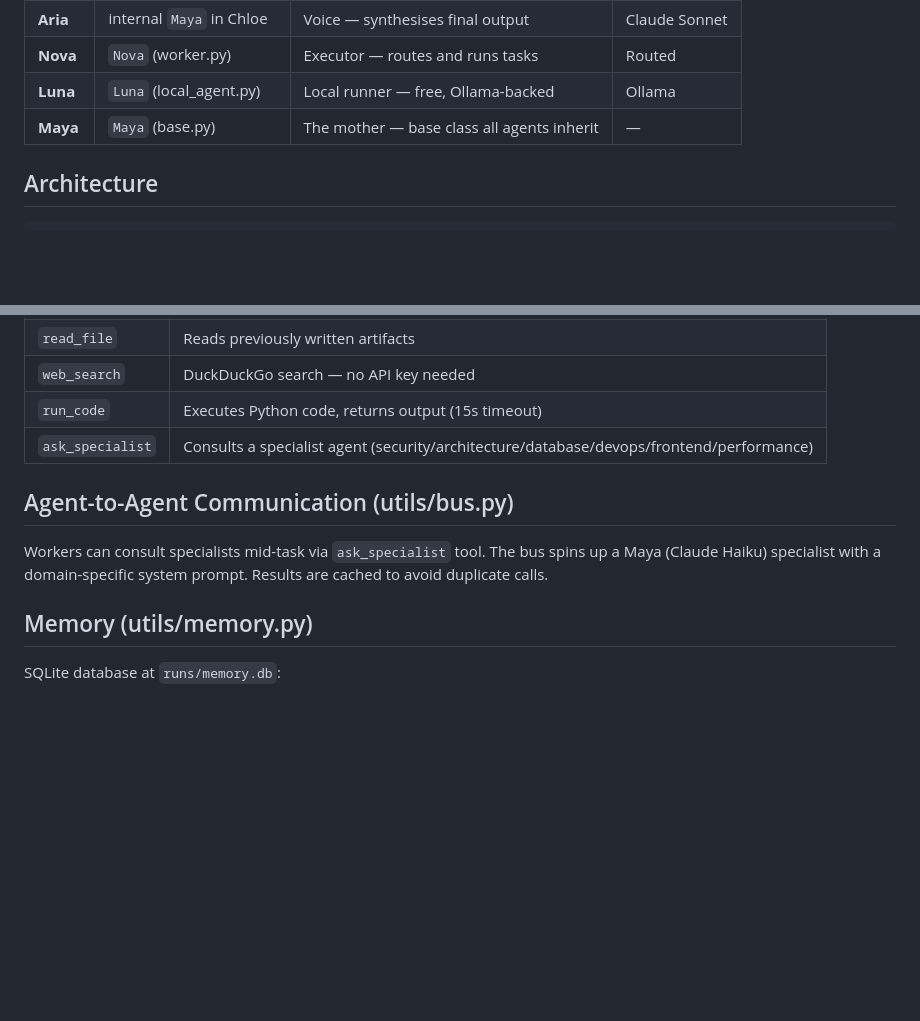
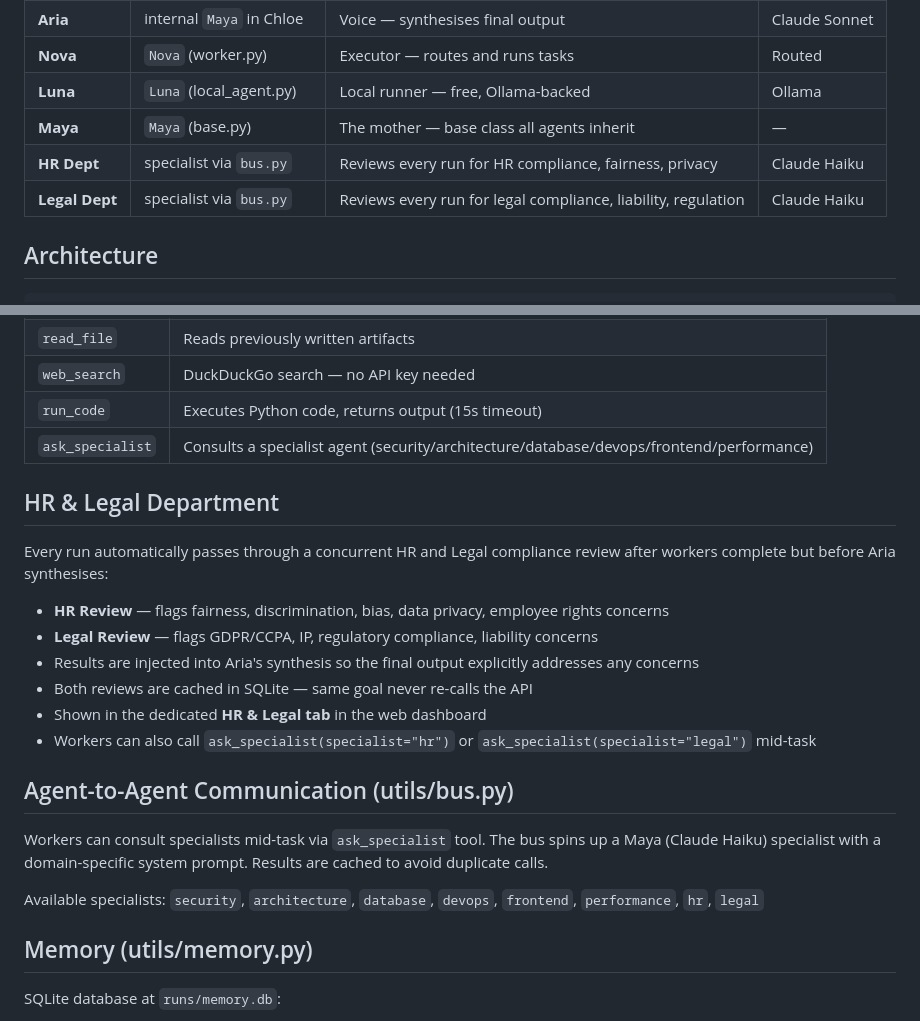
Before and after one commit to maximizeap-lab/agent-ecosystem, a Markdown page: CLAUDE.md, 2 parts joined by grey strips. GitHub-like rendering; blank space fills up the shorter version.

Commit message:
Update CLAUDE.md: document HR & Legal department
Co-Authored-By: Claude Sonnet 4.6 <noreply@anthropic.com>

```diff
--- a/CLAUDE.md
+++ b/CLAUDE.md
@@ -56,6 +56,8 @@ Decomposes goals into subtasks, routes them to the most efficient model, and syn
 | **Nova** | `Nova` (worker.py) | Executor — routes and runs tasks | Routed |
 | **Luna** | `Luna` (local_agent.py) | Local runner — free, Ollama-backed | Ollama |
 | **Maya** | `Maya` (base.py) | The mother — base class all agents inherit | — |
+| **HR Dept** | specialist via `bus.py` | Reviews every run for HR compliance, fairness, privacy | Claude Haiku |
+| **Legal Dept** | specialist via `bus.py` | Reviews every run for legal compliance, liability, regulation | Claude Haiku |
 
 ## Architecture
 
@@ -118,11 +120,24 @@ bash scripts/setup_ollama.sh
 | `run_code` | Executes Python code, returns output (15s timeout) |
 | `ask_specialist` | Consults a specialist agent (security/architecture/database/devops/frontend/performance) |
 
+## HR & Legal Department
+
+Every run automatically passes through a concurrent HR and Legal compliance review after workers complete but before Aria synthesises:
+
+- **HR Review** — flags fairness, discrimination, bias, data privacy, employee rights concerns
+- **Legal Review** — flags GDPR/CCPA, IP, regulatory compliance, liability concerns
+- Results are injected into Aria's synthesis so the final output explicitly addresses any concerns
+- Both reviews are cached in SQLite — same goal never re-calls the API
+- Shown in the dedicated **HR & Legal tab** in the web dashboard
+- Workers can also call `ask_specialist(specialist="hr")` or `ask_specialist(specialist="legal")` mid-task
+
 ## Agent-to-Agent Communication (utils/bus.py)
 
 Workers can consult specialists mid-task via `ask_specialist` tool. The bus spins up a
 Maya (Claude Haiku) specialist with a domain-specific system prompt. Results are cached to avoid
 duplicate calls.
+
+Available specialists: `security`, `architecture`, `database`, `devops`, `frontend`, `performance`, `hr`, `legal`
 
 ## Memory (utils/memory.py)
 
```
